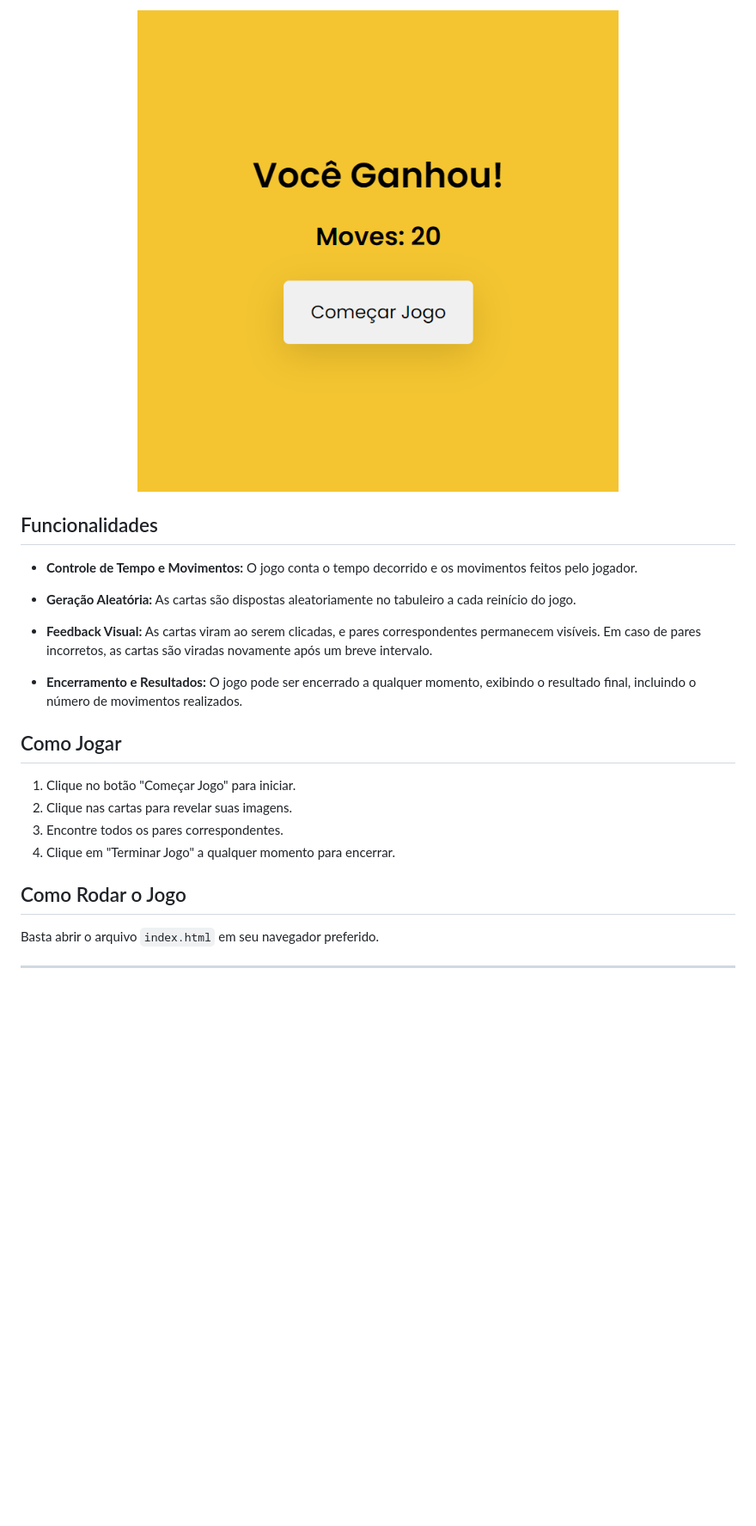
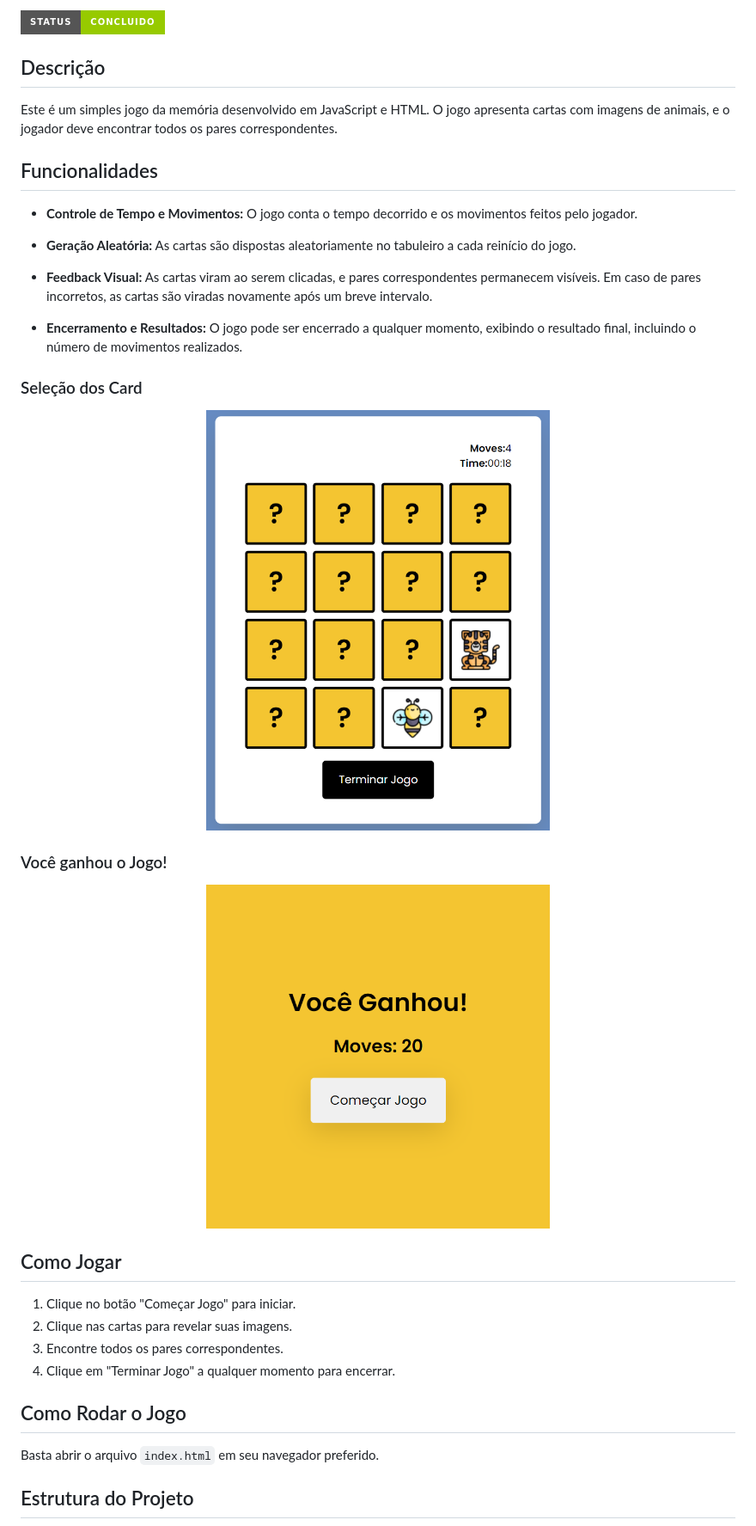
Before and after one commit to dgusfr/memory_game_js, a Markdown page: README.md, the part around the change printed below. Shown: that part at 86% size. Drawn GitHub-style; badges without logos; blank space fills up the shorter version.

```diff
--- a/README.md
+++ b/README.md
@@ -16,7 +34,9 @@
 
-<div align="center">
-  <img src="img/proj3.png" alt="Imagem do Projeto">
-</div>
+![Concluído](http://img.shields.io/static/v1?label=STATUS&message=CONCLUIDO&color=GREEN&style=for-the-badge)
+
+## Descrição
+
+Este é um simples jogo da memória desenvolvido em JavaScript e HTML. O jogo apresenta cartas com imagens de animais, e o jogador deve encontrar todos os pares correspondentes.
 
 ## Funcionalidades
 
@@ -27,6 +47,18 @@
 - **Feedback Visual:** As cartas viram ao serem clicadas, e pares correspondentes permanecem visíveis. Em caso de pares incorretos, as cartas são viradas novamente após um breve intervalo.
 
 - **Encerramento e Resultados:** O jogo pode ser encerrado a qualquer momento, exibindo o resultado final, incluindo o número de movimentos realizados.
+
+### Seleção dos Card
+
+<div align="center">
+  <img src="img/proj2.png" alt="Imagem do Projeto" width="400">
+</div>
+
+### Você ganhou o Jogo!
+
+<div align="center">
+  <img src="img/proj3.png" alt="Imagem do Projeto" width="400">
+</div>
 
 ## Como Jogar
 
@@ -39,5 +71,5 @@
 
 Basta abrir o arquivo `index.html` em seu navegador preferido.
 
----
+## Estrutura do Projeto
 
```
Also changed, not shown: other parts of README.md (+31 -7 lines), img/css.png (added), img/html.png (added), img/js.png (added).
